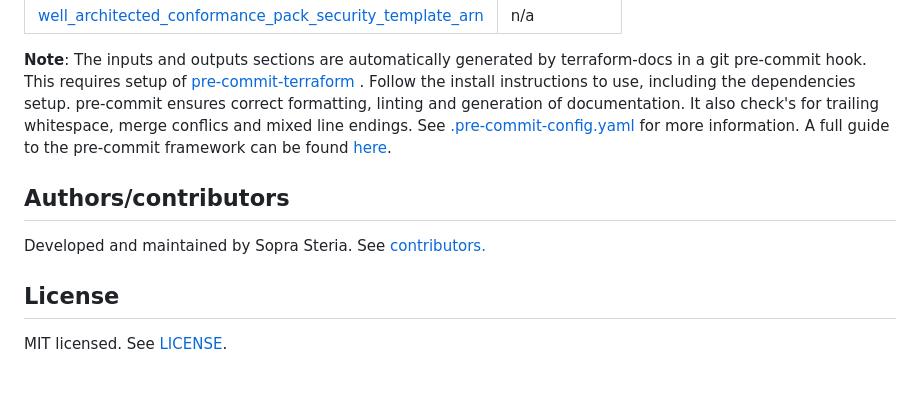
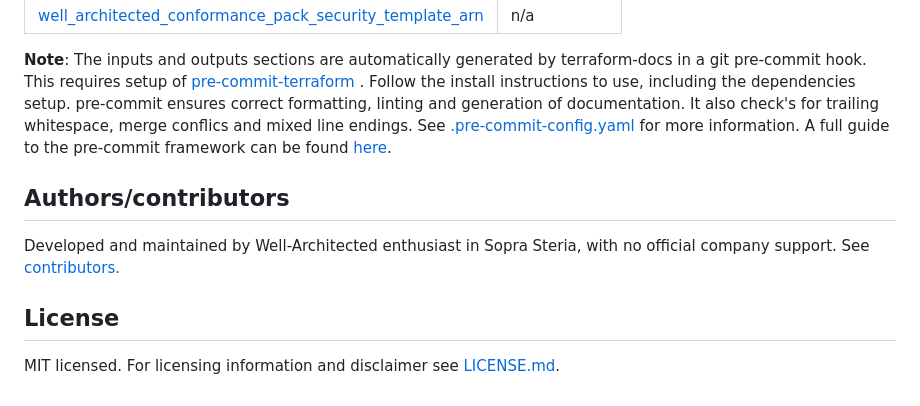
Before and after one commit to soprasteria/terraform-aws-wellarchitected-conformance, a Markdown page: README.md, the part around the change printed below. Rendered like a GitHub page.

```diff
--- a/README.md
+++ b/README.md
@@ -123,9 +126,10 @@ Requires the standard AWS provider.
 
 **Note**: The inputs and outputs sections are automatically generated by terraform-docs in a git pre-commit hook. This requires setup of [pre-commit-terraform](https://github.com/antonbabenko/pre-commit-terraform) . Follow the install instructions to use, including the dependencies setup. pre-commit ensures correct formatting, linting and generation of documentation. It also check's for trailing whitespace, merge conflics and mixed line endings. See [.pre-commit-config.yaml](./.pre-commit-config.yaml) for more information. A full guide to the pre-commit framework can be found [here](https://pre-commit.com/).
 
+
 ## Authors/contributors
-Developed and maintained by Sopra Steria. See [contributors.](https://github.com/soprasteria/terraform-aws-wellarchitected-conformance/graphs/contributors)
+Developed and maintained by Well-Architected enthusiast in Sopra Steria, with no official company support. See [contributors.](https://github.com/soprasteria/terraform-aws-wellarchitected-conformance/graphs/contributors)
 
 
 ## License
-MIT licensed. See [LICENSE](LICENSE).
+MIT licensed. For licensing information and disclaimer see [LICENSE.md](LICENSE.md).
```
Also changed, not shown: other parts of README.md (+13 -10 lines).
